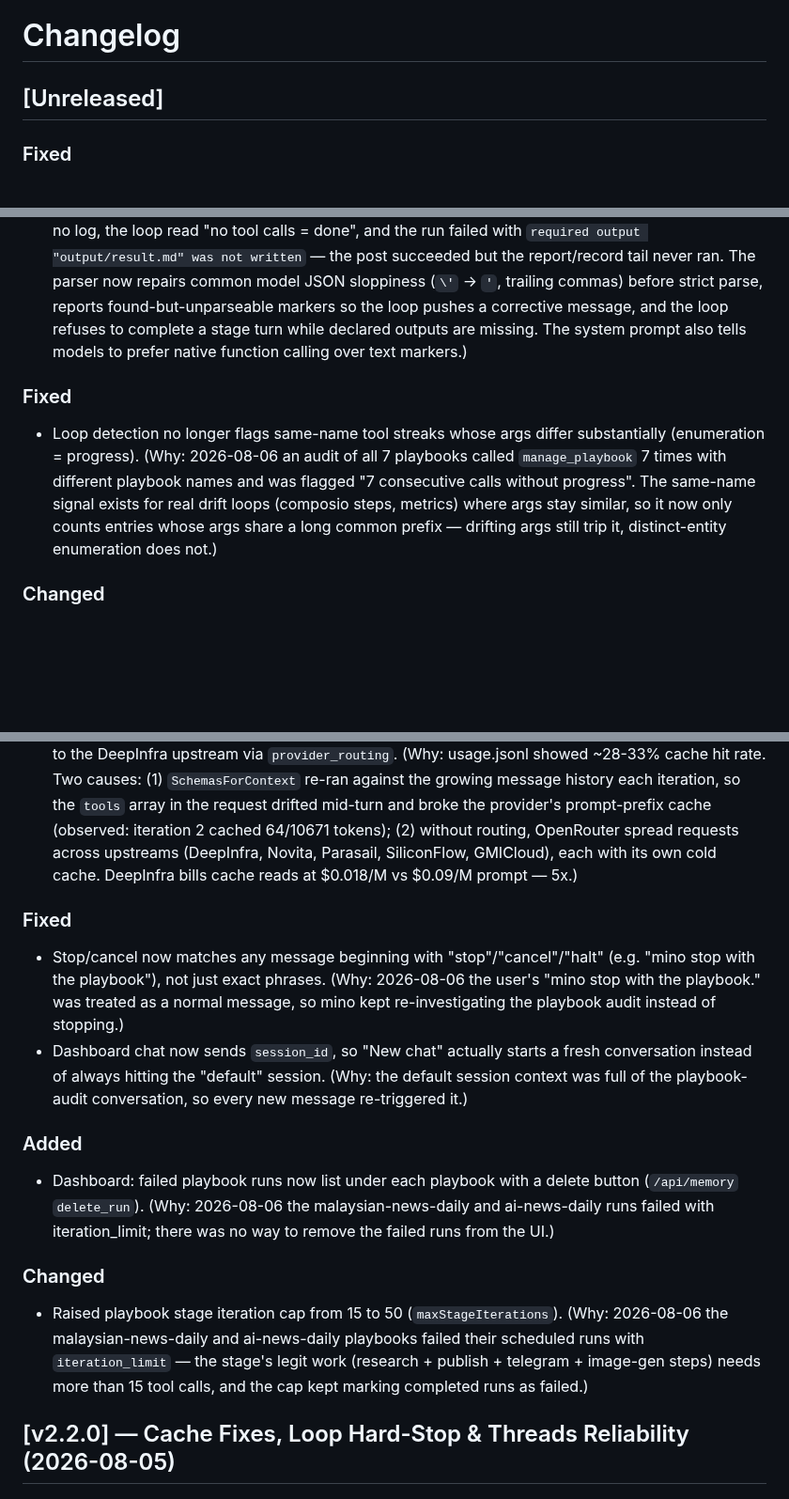
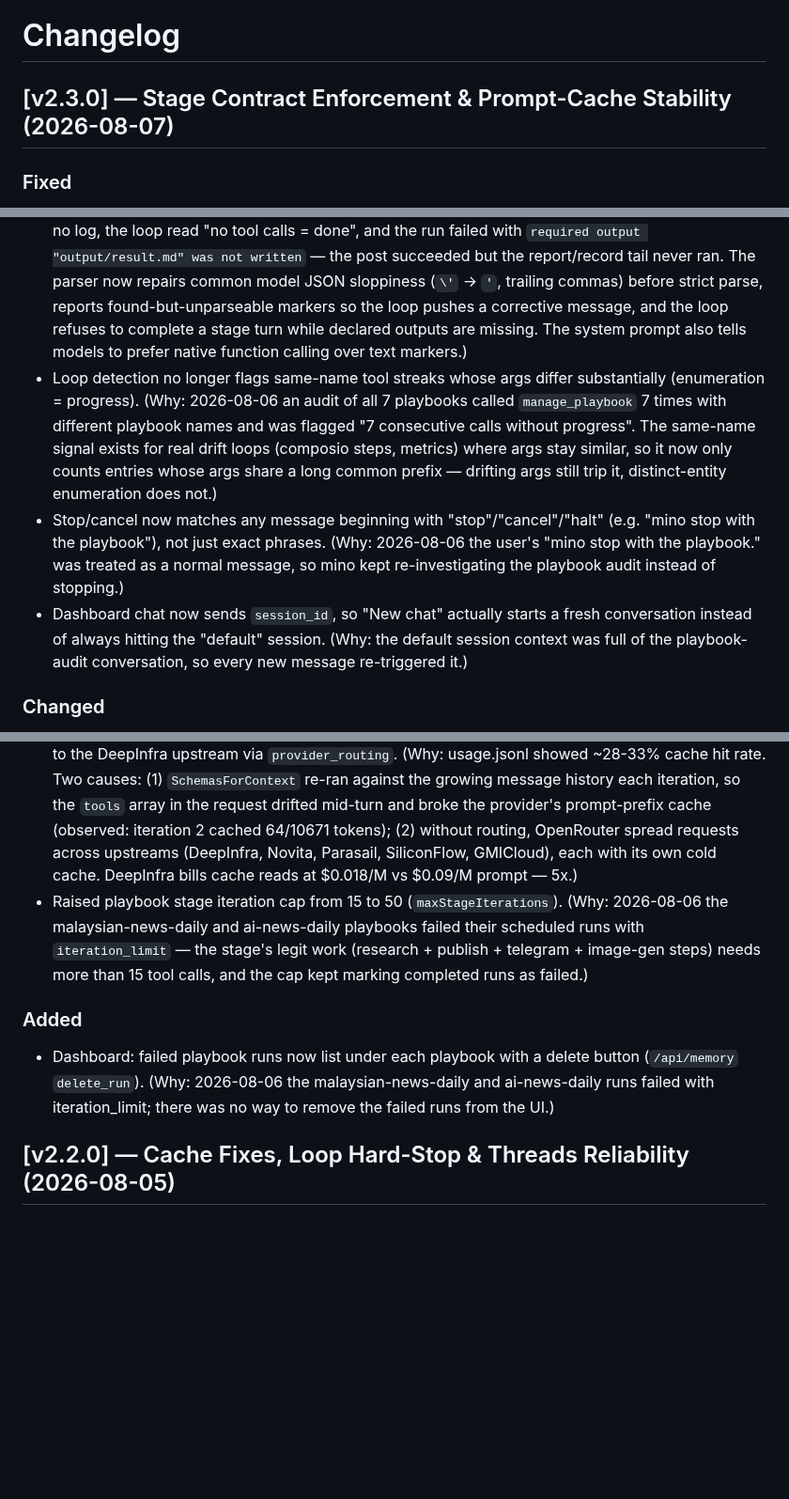
Before and after one commit to H4fizWasabie/mino-agent, a Markdown page: CHANGELOG.md, 3 parts joined by grey strips. Shown at 94% size. Drawn GitHub-style; blank space fills up the shorter version.

Commit message:
chore: changelog for v2.3.0 release
Stage contract enforcement, prompt-cache stability, loop detection
refinement, and the dashboard failed-run delete button — merged the
scattered Unreleased entries into one release section.

```diff
--- a/CHANGELOG.md
+++ b/CHANGELOG.md
@@ -1,26 +1,21 @@
 # Changelog
 
-## [Unreleased]
+## [v2.3.0] — Stage Contract Enforcement & Prompt-Cache Stability (2026-08-07)
 
 ### Fixed
 - Playbook stages can no longer end "complete" without their declared outputs: the stage loop now pushes the model to write missing outputs (and re-emit unparseable text tool-call markers) instead of silently declaring done. (Why: 2026-08-07 the threads-ai-learning playbook's publish stage actually posted to Threads, then emitted its final tool call as a text marker with shell-style `\'` escapes inside the JSON args; `extractTextToolUses` dropped the call on `json.Unmarshal` failure with no log, the loop read "no tool calls = done", and the run failed with `required output "output/result.md" was not written` — the post succeeded but the report/record tail never ran. The parser now repairs common model JSON sloppiness (`\'` → `'`, trailing commas) before strict parse, reports found-but-unparseable markers so the loop pushes a corrective message, and the loop refuses to complete a stage turn while declared outputs are missing. The system prompt also tells models to prefer native function calling over text markers.)
-### Fixed
 - Loop detection no longer flags same-name tool streaks whose args differ substantially (enumeration = progress). (Why: 2026-08-06 an audit of all 7 playbooks called `manage_playbook` 7 times with different playbook names and was flagged "7 consecutive calls without progress". The same-name signal exists for real drift loops (composio steps, metrics) where args stay similar, so it now only counts entries whose args share a long common prefix — drifting args still trip it, distinct-entity enumeration does not.)
+- Stop/cancel now matches any message beginning with "stop"/"cancel"/"halt" (e.g. "mino stop with the playbook"), not just exact phrases. (Why: 2026-08-06 the user's "mino stop with the playbook." was treated as a normal message, so mino kept re-investigating the playbook audit instead of stopping.)
+- Dashboard chat now sends `session_id`, so "New chat" actually starts a fresh conversation instead of always hitting the "default" session. (Why: the default session context was full of the playbook-audit conversation, so every new message re-triggered it.)
 
 ### Changed
 - Tool schemas are now selected ONCE per turn AND unioned monotonically per session (`SchemasForContext` takes sessionID; the selected tool set only grows within a session). (Why: even with per-turn freezing, the `tools` array drifted between turns — selection re-runs against each new user message (observed 28 schemas turn 1, 27 turn 2) — and since the provider's cache key includes the tools array, every drift invalidated the whole prefix. The monotonic union converges after a few turns and stays byte-stable, so cross-turn requests hit the cached prefix.)
 - The system prompt is now byte-stable across turns: matched skills and playbook routing moved from `BuildSystem` into the user-message tail (via `BuildContext`), next to the clock. (Why: skills/playbook matches depend on the current user message, so the system prompt changed every turn and invalidated the entire prompt-prefix cache — the first bytes of the request are the system prompt. With the routing block at the tail, only the fresh user message misses; system + history stay cached across turns. Matching still runs every turn; only its position changed. This is the same cache-stability move already applied to the clock and to playbook system prompts.)
 - Tool schemas are now selected ONCE per turn instead of every iteration, and OpenRouter is pinned to the DeepInfra upstream via `provider_routing`. (Why: usage.jsonl showed ~28-33% cache hit rate. Two causes: (1) `SchemasForContext` re-ran against the growing message history each iteration, so the `tools` array in the request drifted mid-turn and broke the provider's prompt-prefix cache (observed: iteration 2 cached 64/10671 tokens); (2) without routing, OpenRouter spread requests across upstreams (DeepInfra, Novita, Parasail, SiliconFlow, GMICloud), each with its own cold cache. DeepInfra bills cache reads at $0.018/M vs $0.09/M prompt — 5x.)
-
-### Fixed
-- Stop/cancel now matches any message beginning with "stop"/"cancel"/"halt" (e.g. "mino stop with the playbook"), not just exact phrases. (Why: 2026-08-06 the user's "mino stop with the playbook." was treated as a normal message, so mino kept re-investigating the playbook audit instead of stopping.)
-- Dashboard chat now sends `session_id`, so "New chat" actually starts a fresh conversation instead of always hitting the "default" session. (Why: the default session context was full of the playbook-audit conversation, so every new message re-triggered it.)
+- Raised playbook stage iteration cap from 15 to 50 (`maxStageIterations`). (Why: 2026-08-06 the malaysian-news-daily and ai-news-daily playbooks failed their scheduled runs with `iteration_limit` — the stage's legit work (research + publish + telegram + image-gen steps) needs more than 15 tool calls, and the cap kept marking completed runs as failed.)
 
 ### Added
 - Dashboard: failed playbook runs now list under each playbook with a delete button (`/api/memory` `delete_run`). (Why: 2026-08-06 the malaysian-news-daily and ai-news-daily runs failed with iteration_limit; there was no way to remove the failed runs from the UI.)
-
-### Changed
-- Raised playbook stage iteration cap from 15 to 50 (`maxStageIterations`). (Why: 2026-08-06 the malaysian-news-daily and ai-news-daily playbooks failed their scheduled runs with `iteration_limit` — the stage's legit work (research + publish + telegram + image-gen steps) needs more than 15 tool calls, and the cap kept marking completed runs as failed.)
 
 ## [v2.2.0] — Cache Fixes, Loop Hard-Stop & Threads Reliability (2026-08-05)
 
```
